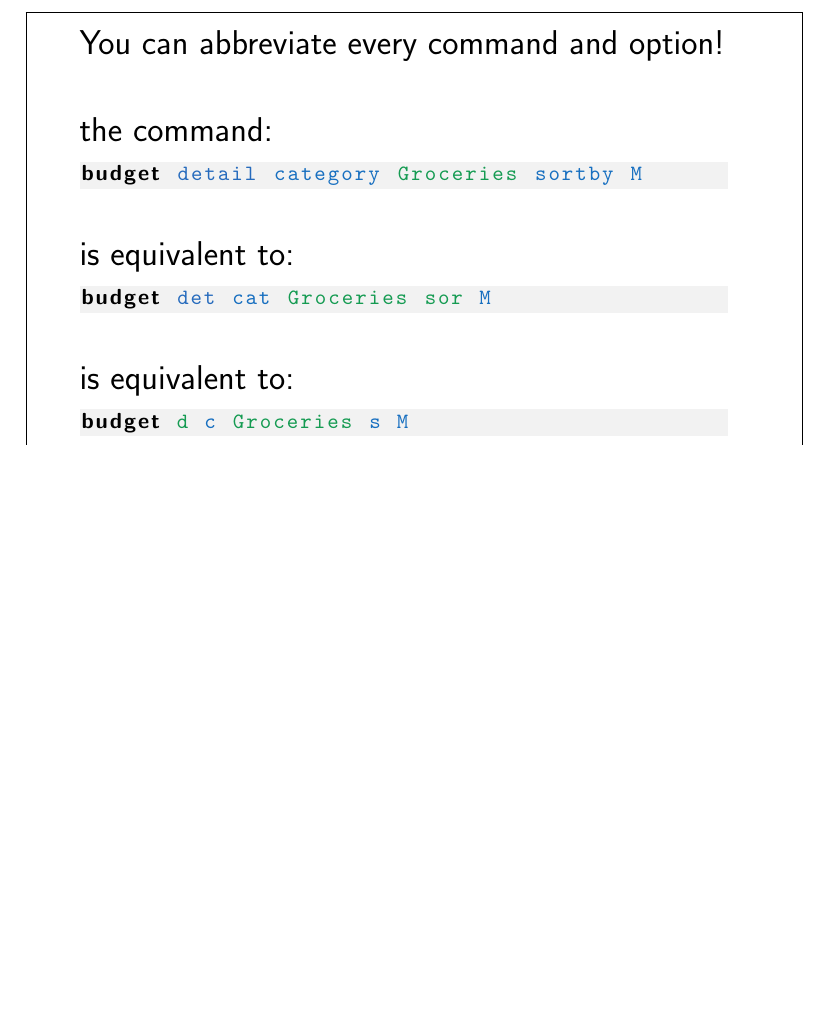
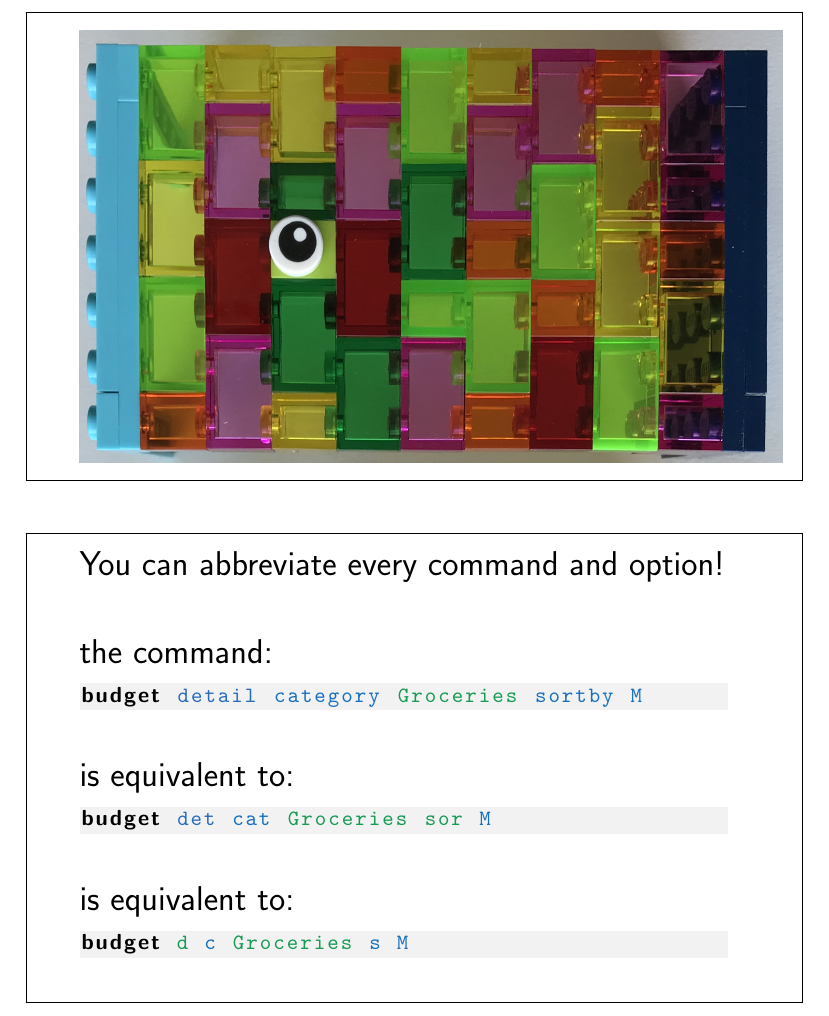
Before and after one commit to jawn/budget, a LaTeX document (manual/manual.tex): part of page 1 of 6 before the commit and part of page 1 of 7 after it, cut so that both start at the same text, the shorter picture padded with empty space. Compiled offline with pdfLaTeX.

Commit message:
added the lego picture on the manual

```diff
--- a/manual/manual.tex
+++ b/manual/manual.tex
@@ -4,6 +4,7 @@
 \usepackage{framed}
 \usepackage{xcolor}
 \usepackage{pgfornament}
+\usepackage{graphicx}
 \renewcommand{\familydefault}{\sfdefault}
 \definecolor{light-gray}{gray}{0.95}
 \lstdefinelanguage{budget}{
@@ -44,6 +45,16 @@
                     \end{tikzpicture}
                 }
 \begin{document}
+\begin{framed}
+    \begin{minipage}[t][3in][t]{5in}
+        \resizebox{5in}{3in}{%
+            \begin{tikzpicture}[rotate=90, transform shape]
+                \node[inner sep=0pt]
+                {\includegraphics[width=.25\textwidth]{LegoTDD.png}};
+            \end{tikzpicture}
+        }
+\end{minipage}
+\end{framed}
 \Large
 \begin{framed}
     \begin{minipage}[t][3in][t]{5in}
```
Also changed, not shown: manual/LegoTDD.png (added), manual/manual.pdf, 2 other files.
